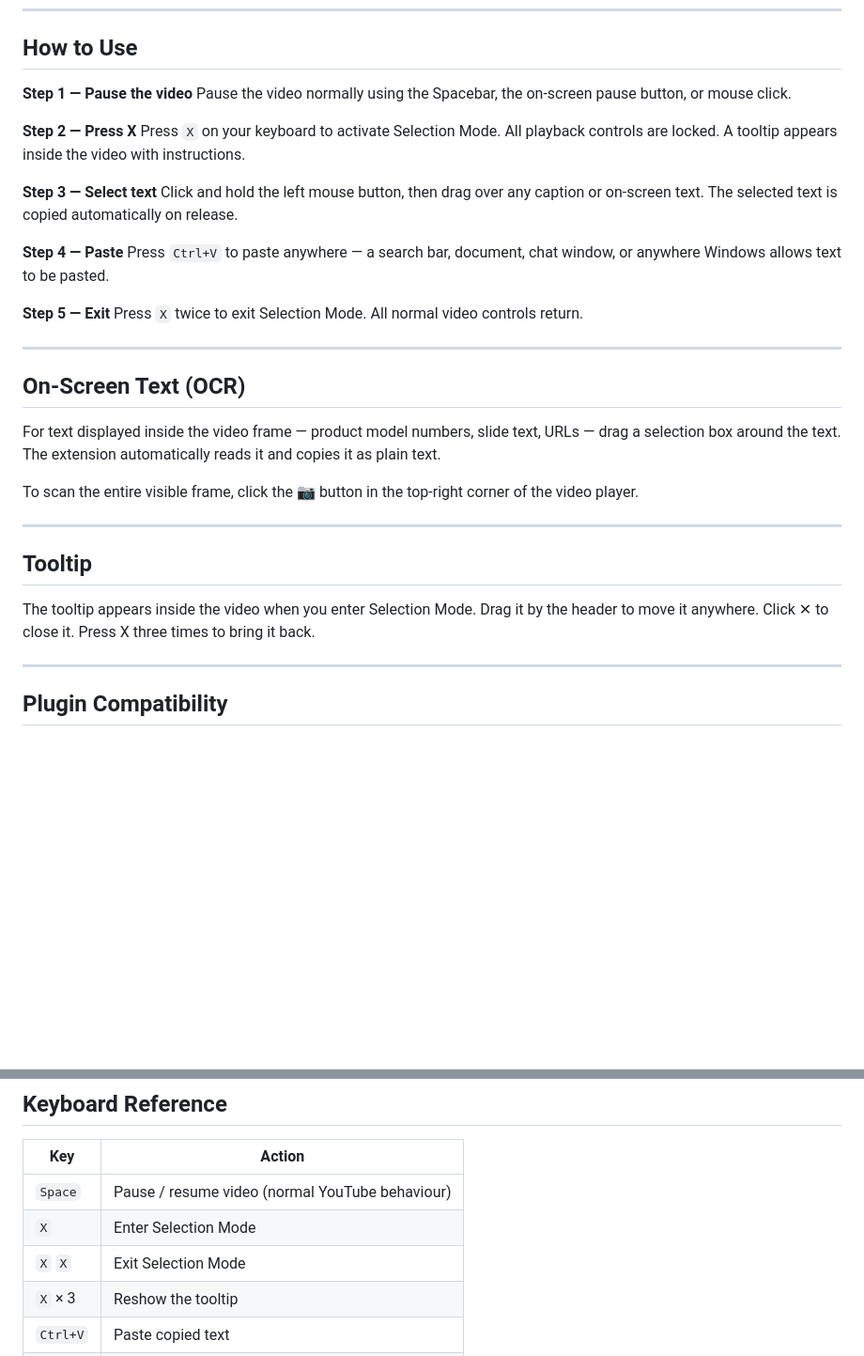
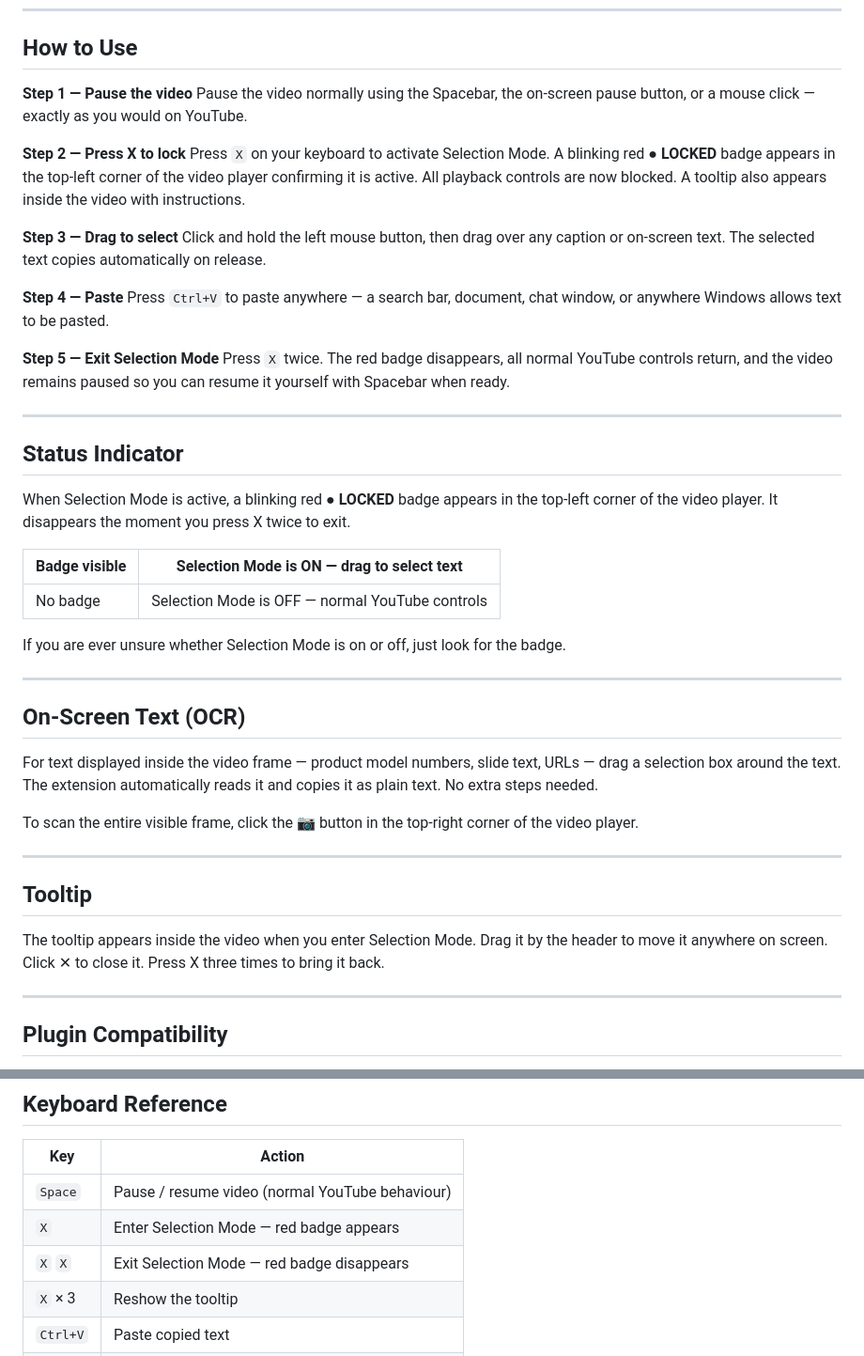
Before and after one commit to codemayker/yt-caption-copier, a Markdown page: README.md, 2 parts joined by grey strips. Shown at 94% size. GitHub-like rendering; blank space fills up the shorter version.

```diff
--- a/README.md
+++ b/README.md
@@ -21,25 +21,37 @@ Copy any text from a YouTube video — captions, on-screen product names, model
 ## How to Use
 
 **Step 1 — Pause the video**
-Pause the video normally using the Spacebar, the on-screen pause button, or mouse click.
+Pause the video normally using the Spacebar, the on-screen pause button, or a mouse click — exactly as you would on YouTube.
 
-**Step 2 — Press X**
-Press `X` on your keyboard to activate Selection Mode. All playback controls are locked. A tooltip appears inside the video with instructions.
+**Step 2 — Press X to lock**
+Press `X` on your keyboard to activate Selection Mode. A blinking red ● **LOCKED** badge appears in the top-left corner of the video player confirming it is active. All playback controls are now blocked. A tooltip also appears inside the video with instructions.
 
-**Step 3 — Select text**
-Click and hold the left mouse button, then drag over any caption or on-screen text. The selected text is copied automatically on release.
+**Step 3 — Drag to select**
+Click and hold the left mouse button, then drag over any caption or on-screen text. The selected text copies automatically on release.
 
 **Step 4 — Paste**
 Press `Ctrl+V` to paste anywhere — a search bar, document, chat window, or anywhere Windows allows text to be pasted.
 
-**Step 5 — Exit**
-Press `X` twice to exit Selection Mode. All normal video controls return.
+**Step 5 — Exit Selection Mode**
+Press `X` twice. The red badge disappears, all normal YouTube controls return, and the video remains paused so you can resume it yourself with Spacebar when ready.
+
+---
+
+## Status Indicator
+
+When Selection Mode is active, a blinking red ● **LOCKED** badge appears in the top-left corner of the video player. It disappears the moment you press X twice to exit.
+
+| Badge visible | Selection Mode is ON — drag to select text |
+|---|---|
+| No badge | Selection Mode is OFF — normal YouTube controls |
+
+If you are ever unsure whether Selection Mode is on or off, just look for the badge.
 
 ---
 
 ## On-Screen Text (OCR)
 
-For text displayed inside the video frame — product model numbers, slide text, URLs — drag a selection box around the text. The extension automatically reads it and copies it as plain text.
+For text displayed inside the video frame — product model numbers, slide text, URLs — drag a selection box around the text. The extension automatically reads it and copies it as plain text. No extra steps needed.
 
 To scan the entire visible frame, click the 📷 button in the top-right corner of the video player.
 
@@ -47,7 +59,7 @@ To scan the entire visible frame, click the 📷 button in the top-right corner
 
 ## Tooltip
 
-The tooltip appears inside the video when you enter Selection Mode. Drag it by the header to move it anywhere. Click ✕ to close it. Press X three times to bring it back.
+The tooltip appears inside the video when you enter Selection Mode. Drag it by the header to move it anywhere on screen. Click ✕ to close it. Press X three times to bring it back.
 
 ---
 
@@ -66,8 +78,8 @@ If the X key does not activate Selection Mode:
 | Key | Action |
 |---|---|
 | `Space` | Pause / resume video (normal YouTube behaviour) |
-| `X` | Enter Selection Mode |
-| `X` `X` | Exit Selection Mode |
+| `X` | Enter Selection Mode — red badge appears |
+| `X` `X` | Exit Selection Mode — red badge disappears |
 | `X` × 3 | Reshow the tooltip |
 | `Ctrl+V` | Paste copied text |
 | `Esc` | Clear current selection |
```
